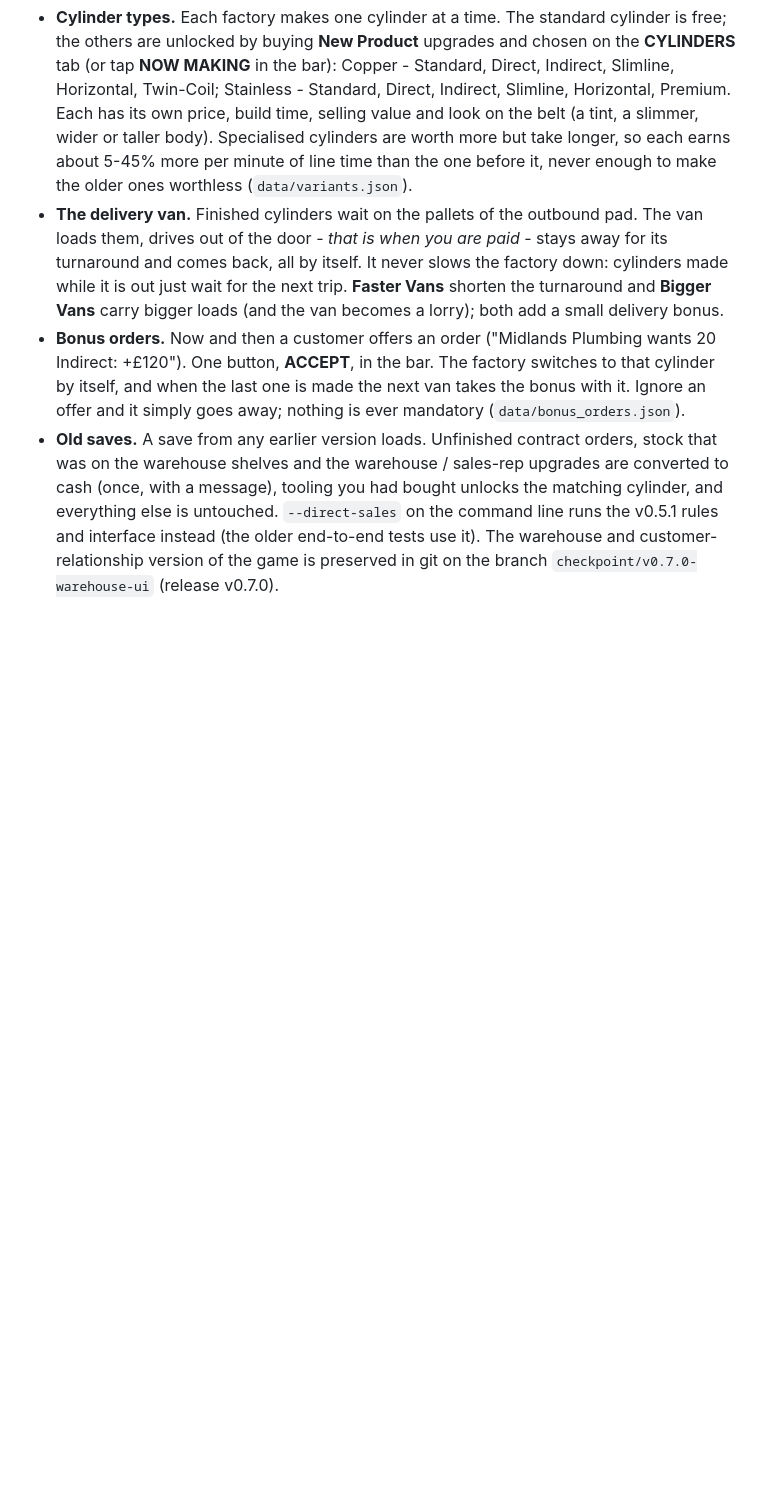
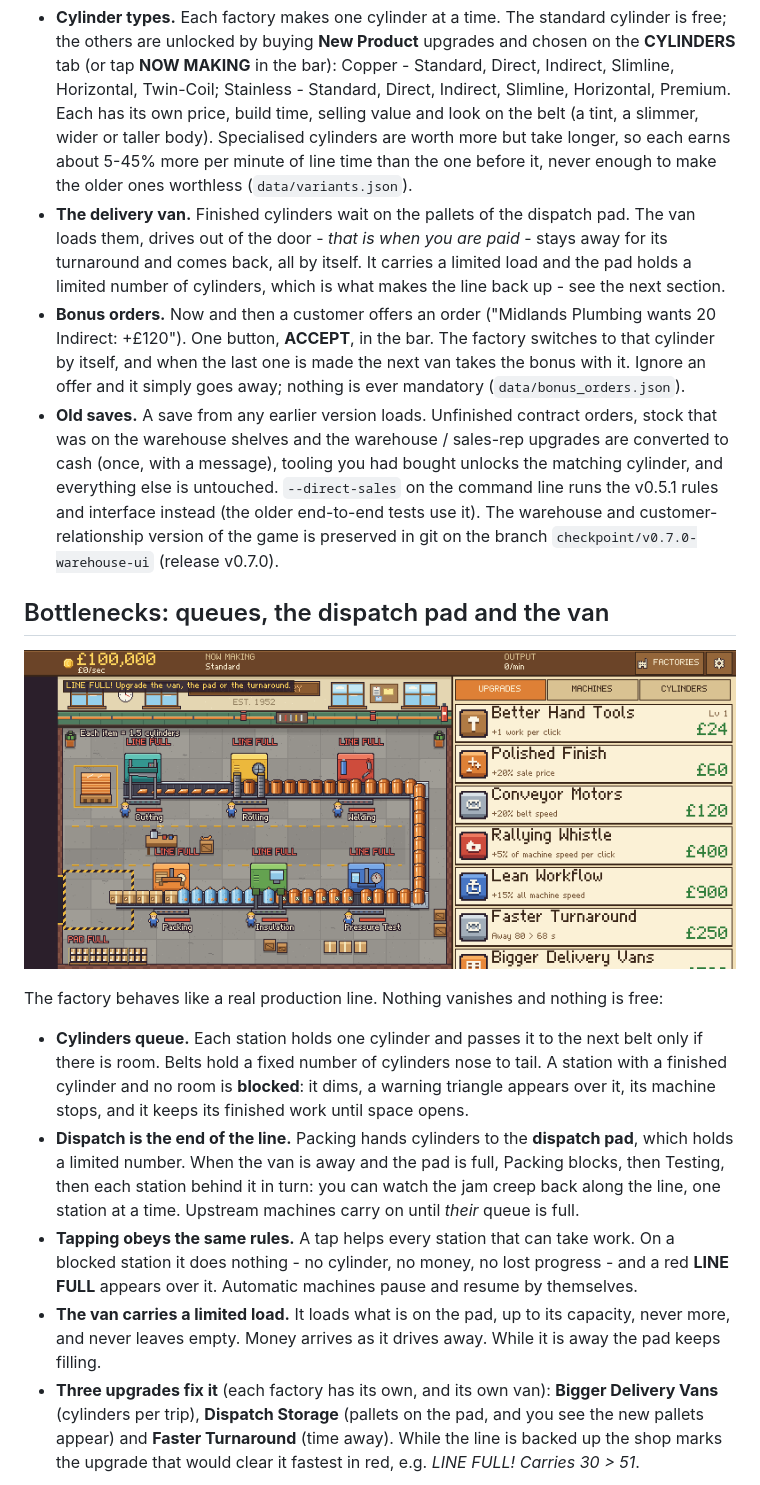
Before and after one commit to fruutek/cylinderclicker, a Markdown page: README.md, the part around one of its changes. GitHub-like rendering; pictures changed too: docs/screenshot_jam.png (added); blank space fills up the shorter version.

```diff
--- a/README.md
+++ b/README.md
@@ -95,10 +95,9 @@ cylinders and a bigger factory, and come back later to find the factory has kept
   Horizontal, Premium. Each has its own price, build time, selling value and look on the belt (a tint, a slimmer, wider
   or taller body). Specialised cylinders are worth more but take longer, so each earns about 5-45% more per minute of
   line time than the one before it, never enough to make the older ones worthless (`data/variants.json`).
-- **The delivery van.** Finished cylinders wait on the pallets of the outbound pad. The van loads them, drives out of
-  the door - *that is when you are paid* - stays away for its turnaround and comes back, all by itself. It never slows
-  the factory down: cylinders made while it is out just wait for the next trip. **Faster Vans** shorten the turnaround and
-  **Bigger Vans** carry bigger loads (and the van becomes a lorry); both add a small delivery bonus.
+- **The delivery van.** Finished cylinders wait on the pallets of the dispatch pad. The van loads them, drives out of
+  the door - *that is when you are paid* - stays away for its turnaround and comes back, all by itself. It carries a
+  limited load and the pad holds a limited number of cylinders, which is what makes the line back up - see the next section.
 - **Bonus orders.** Now and then a customer offers an order ("Midlands Plumbing wants 20 Indirect: +£120"). One button,
   **ACCEPT**, in the bar. The factory switches to that cylinder by itself, and when the last one is made the next van
   takes the bonus with it. Ignore an offer and it simply goes away; nothing is ever mandatory (`data/bonus_orders.json`).
@@ -107,3 +106,25 @@ cylinders and a bigger factory, and come back later to find the factory has kept
   the matching cylinder, and everything else is untouched. `--direct-sales` on the command line runs the v0.5.1
   rules and interface instead (the older end-to-end tests use it). The warehouse and customer-relationship version of
   the game is preserved in git on the branch `checkpoint/v0.7.0-warehouse-ui` (release v0.7.0).
+
+## Bottlenecks: queues, the dispatch pad and the van
+
+![A backed-up line: queues full, machines waiting, LINE FULL](docs/screenshot_jam.png)
+
+The factory behaves like a real production line. Nothing vanishes and nothing is free:
+
+- **Cylinders queue.** Each station holds one cylinder and passes it to the next belt only if there is room. Belts hold a
+  fixed number of cylinders nose to tail. A station with a finished cylinder and no room is **blocked**: it dims, a
+  warning triangle appears over it, its machine stops, and it keeps its finished work until space opens.
+- **Dispatch is the end of the line.** Packing hands cylinders to the **dispatch pad**, which holds a limited number. When
+  the van is away and the pad is full, Packing blocks, then Testing, then each station behind it in turn: you can watch the
+  jam creep back along the line, one station at a time. Upstream machines carry on until *their* queue is full.
+- **Tapping obeys the same rules.** A tap helps every station that can take work. On a blocked station it does nothing -
+  no cylinder, no money, no lost progress - and a red **LINE FULL** appears over it. Automatic machines pause and resume
+  by themselves.
+- **The van carries a limited load.** It loads what is on the pad, up to its capacity, never more, and never leaves empty.
+  Money arrives as it drives away. While it is away the pad keeps filling.
+- **Three upgrades fix it** (each factory has its own, and its own van): **Bigger Delivery Vans** (cylinders per trip),
+  **Dispatch Storage** (pallets on the pad, and you see the new pallets appear) and **Faster Turnaround** (time away).
+  While the line is backed up the shop marks the upgrade that would clear it fastest in red, e.g. *LINE FULL! Carries 30 > 51*.
+
```
Also changed, not shown: other parts of README.md (+15 -0 lines), docs/production-bottlenecks.md (added, +74 -0 lines), releases/notes/0.9.0.md (added, +25 -0 lines), docs/screenshot_flowing_again.png (added), 14 other files.
